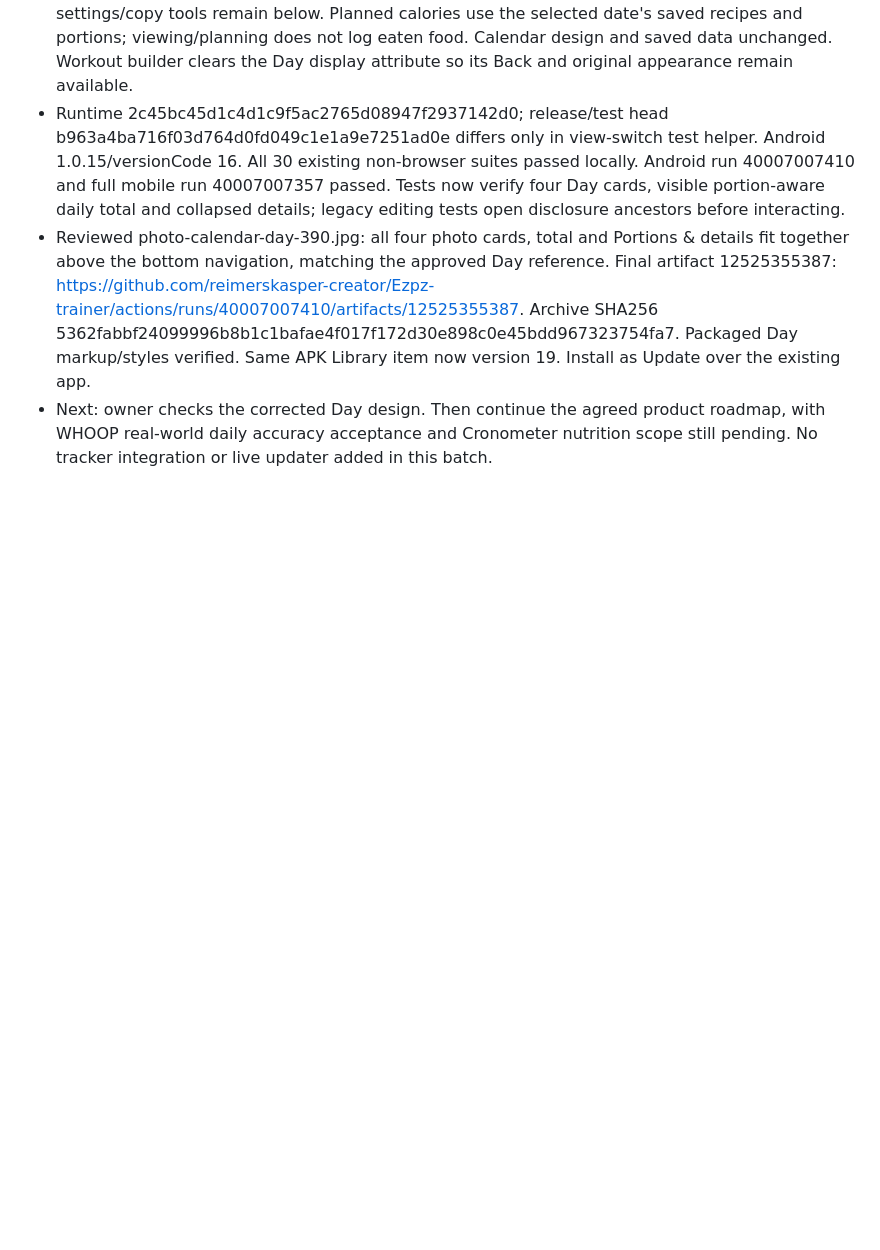
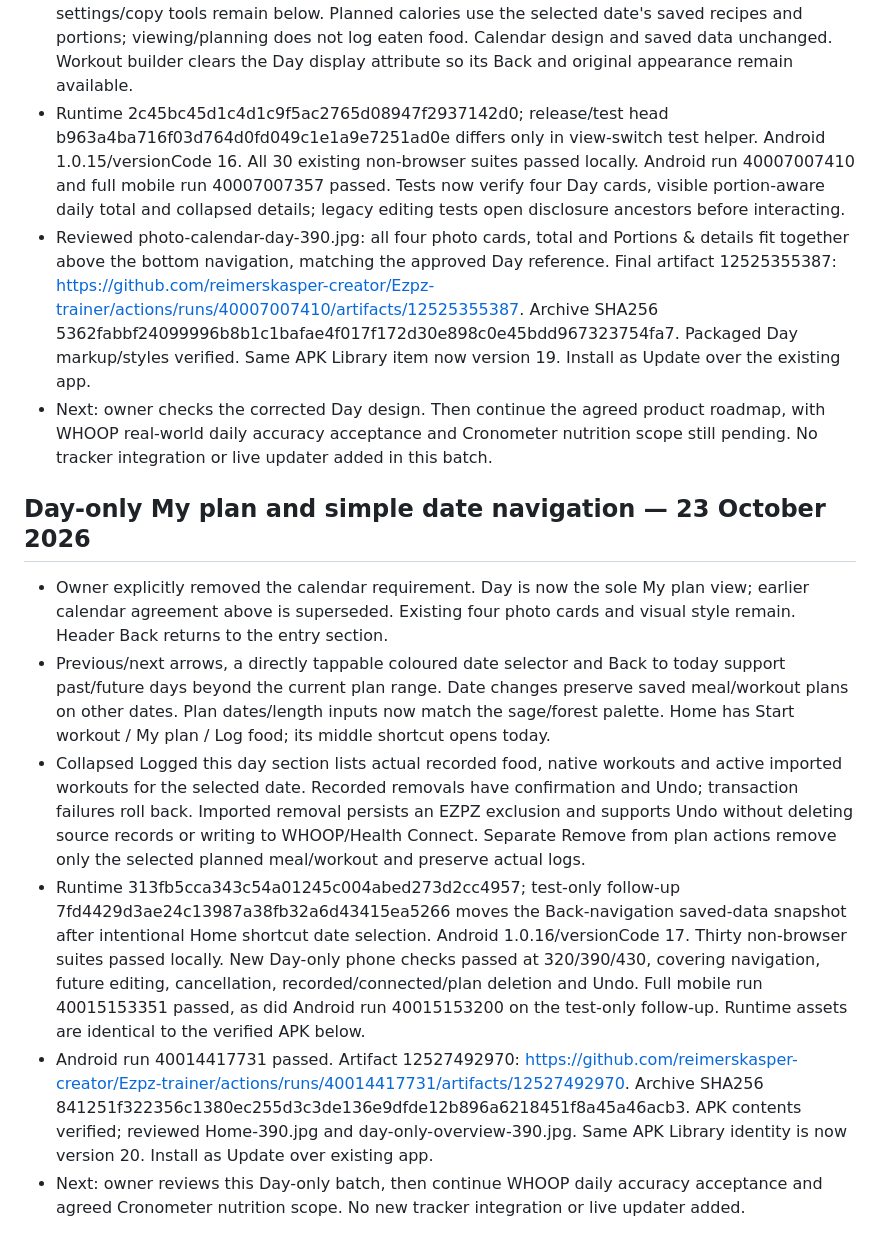
Before and after one commit to reimerskasper-creator/Ezpz-trainer, a Markdown page: PROJECT_STATUS.md, the part around the change. Drawn GitHub-style; blank space fills up the shorter version.

Commit message:
docs: record verified Day-only plan release [skip ci]

```diff
--- a/PROJECT_STATUS.md
+++ b/PROJECT_STATUS.md
@@ -619,3 +619,12 @@ User approved all ten review recommendations plus the two smaller fixes. Continu
 - Runtime 2c45bc45d1c4d1c9f5ac2765d08947f2937142d0; release/test head b963a4ba716f03d764d0fd049c1e1a9e7251ad0e differs only in view-switch test helper. Android 1.0.15/versionCode 16. All 30 existing non-browser suites passed locally. Android run 40007007410 and full mobile run 40007007357 passed. Tests now verify four Day cards, visible portion-aware daily total and collapsed details; legacy editing tests open disclosure ancestors before interacting.
 - Reviewed photo-calendar-day-390.jpg: all four photo cards, total and Portions & details fit together above the bottom navigation, matching the approved Day reference. Final artifact 12525355387: https://github.com/reimerskasper-creator/Ezpz-trainer/actions/runs/40007007410/artifacts/12525355387. Archive SHA256 5362fabbf24099996b8b1c1bafae4f017f172d30e898c0e45bdd967323754fa7. Packaged Day markup/styles verified. Same APK Library item now version 19. Install as Update over the existing app.
 - Next: owner checks the corrected Day design. Then continue the agreed product roadmap, with WHOOP real-world daily accuracy acceptance and Cronometer nutrition scope still pending. No tracker integration or live updater added in this batch.
+
+
+## Day-only My plan and simple date navigation — 23 October 2026
+- Owner explicitly removed the calendar requirement. Day is now the sole My plan view; earlier calendar agreement above is superseded. Existing four photo cards and visual style remain. Header Back returns to the entry section.
+- Previous/next arrows, a directly tappable coloured date selector and Back to today support past/future days beyond the current plan range. Date changes preserve saved meal/workout plans on other dates. Plan dates/length inputs now match the sage/forest palette. Home has Start workout / My plan / Log food; its middle shortcut opens today.
+- Collapsed Logged this day section lists actual recorded food, native workouts and active imported workouts for the selected date. Recorded removals have confirmation and Undo; transaction failures roll back. Imported removal persists an EZPZ exclusion and supports Undo without deleting source records or writing to WHOOP/Health Connect. Separate Remove from plan actions remove only the selected planned meal/workout and preserve actual logs.
+- Runtime 313fb5cca343c54a01245c004abed273d2cc4957; test-only follow-up 7fd4429d3ae24c13987a38fb32a6d43415ea5266 moves the Back-navigation saved-data snapshot after intentional Home shortcut date selection. Android 1.0.16/versionCode 17. Thirty non-browser suites passed locally. New Day-only phone checks passed at 320/390/430, covering navigation, future editing, cancellation, recorded/connected/plan deletion and Undo. Full mobile run 40015153351 passed, as did Android run 40015153200 on the test-only follow-up. Runtime assets are identical to the verified APK below.
+- Android run 40014417731 passed. Artifact 12527492970: https://github.com/reimerskasper-creator/Ezpz-trainer/actions/runs/40014417731/artifacts/12527492970. Archive SHA256 841251f322356c1380ec255d3c3de136e9dfde12b896a6218451f8a45a46acb3. APK contents verified; reviewed Home-390.jpg and day-only-overview-390.jpg. Same APK Library identity is now version 20. Install as Update over existing app.
+- Next: owner reviews this Day-only batch, then continue WHOOP daily accuracy acceptance and agreed Cronometer nutrition scope. No new tracker integration or live updater added.
```
